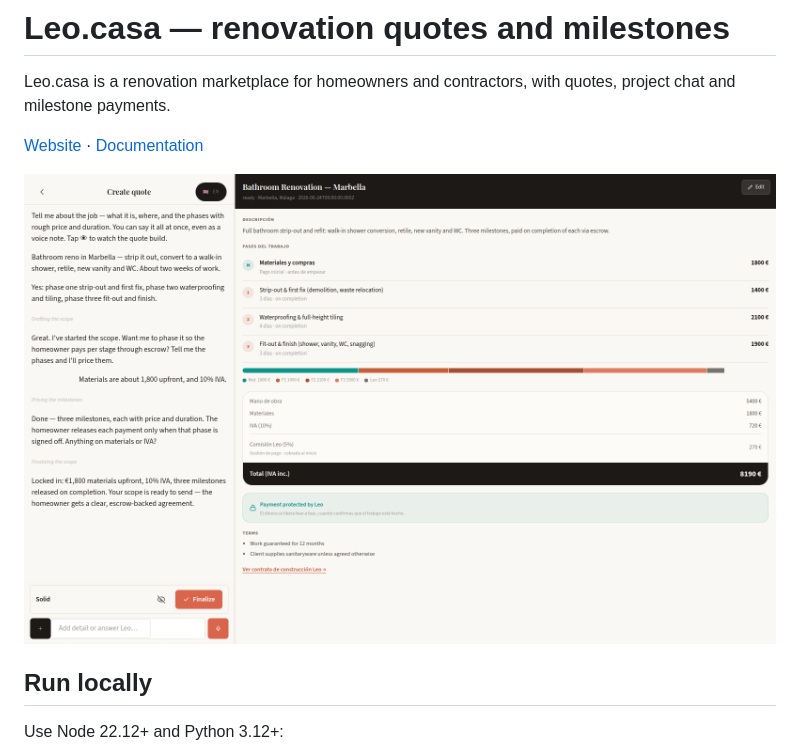
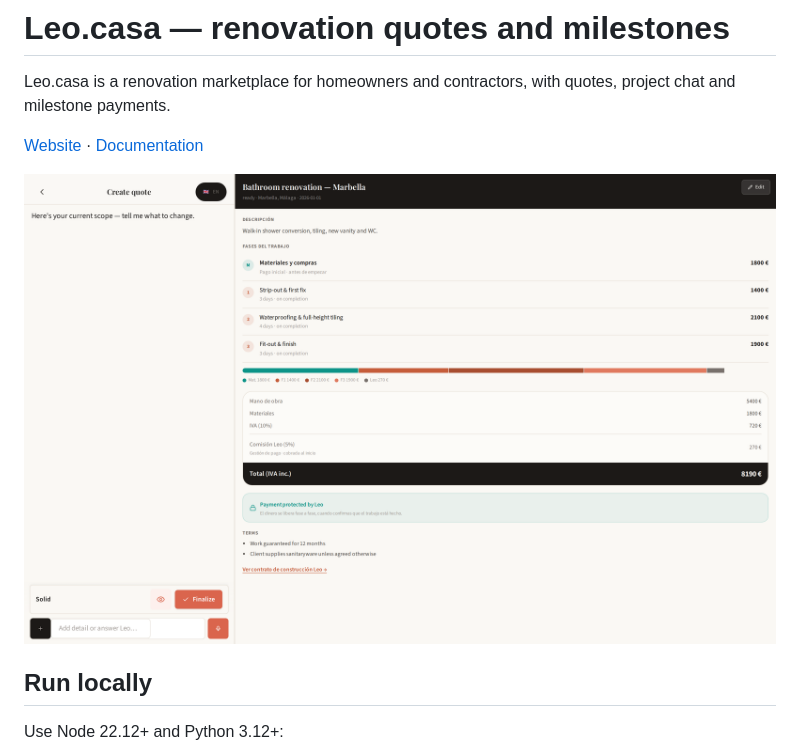
Before and after one commit to latintzar/renovation-marketplace, a Markdown page: README.md, the part around the change. GitHub-like rendering; pictures changed too: docs/assets/readme-hero.png (added).

Commit message:
Refresh native README hero image

```diff
--- a/README.md
+++ b/README.md
@@ -4,7 +4,7 @@ Leo.casa is a renovation marketplace for homeowners and contractors, with quotes
 
 [Website](https://atelierneyra.com/renovation-marketplace) · [Documentation](https://docs.atelierneyra.com/renovation-marketplace/overview/)
 
-![The original quote conversation and document](docs/images/quote.png)
+![Native renovation quote with phases, materials and total](docs/assets/readme-hero.png)
 
 ## Run locally
 
```
Also changed, not shown: 1 other file.
